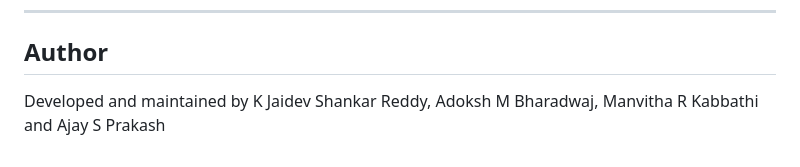
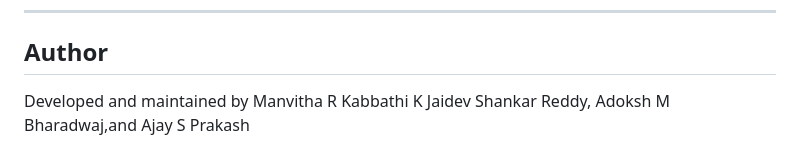
Before and after one commit to ManvithaRK/BlueNode, a Markdown page: README.md, the part around the change. Drawn GitHub-style.

```diff
--- a/README.md
+++ b/README.md
@@ -148,7 +148,7 @@ This project is licensed under the [MIT License](LICENSE).
 ## Author
 
 Developed and maintained by
+Manvitha R Kabbathi
 K Jaidev Shankar Reddy,
-Adoksh M Bharadwaj,
-Manvitha R Kabbathi and
+Adoksh M Bharadwaj,and
 Ajay S Prakash
```
